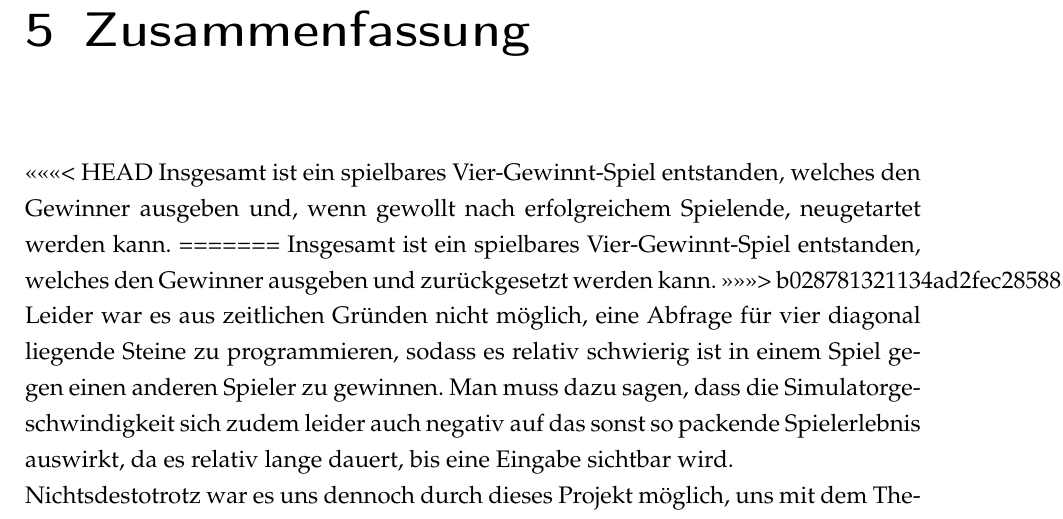
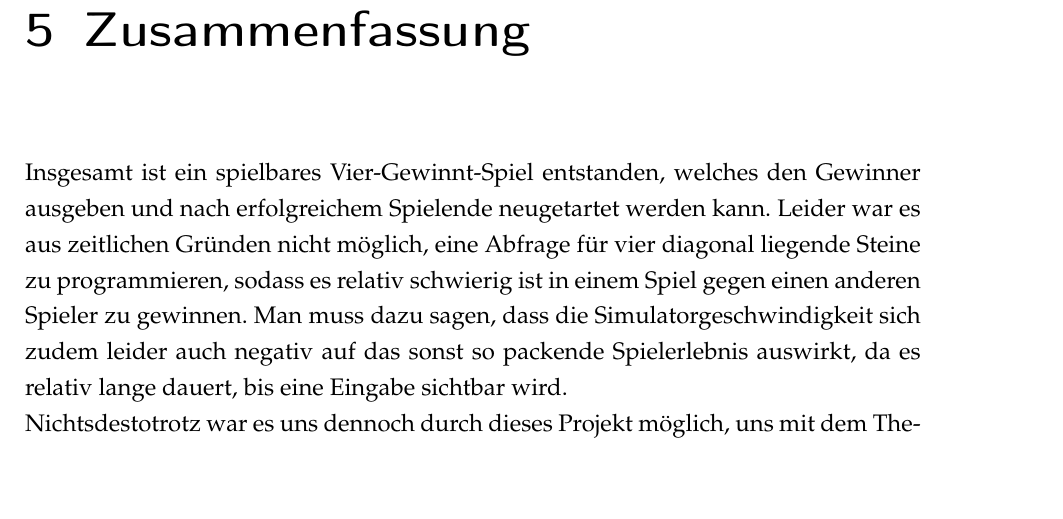
Before and after one commit to riesinger/8051-gewinnt, a LaTeX document (docs/Vier Gewinnt.tex): part of page 15 of 15, cut so that both start at the same text, the shorter picture padded with empty space. Compiled offline with pdfLaTeX; an older LaTeX class or package is replaced by its successor.

Commit message:
Zusammenfassung überarbeitet

```diff
--- a/docs/Vier Gewinnt.tex
+++ b/docs/Vier Gewinnt.tex
@@ -208,11 +208,7 @@ Sobald der Spielstand durch die Eingabe der Zahl 129 (erster und letzter Schalte
 \FloatBarrier
 \chapter{Zusammenfassung}
 
-<<<<<<< HEAD
-Insgesamt ist ein spielbares Vier-Gewinnt-Spiel entstanden, welches den Gewinner ausgeben und, wenn gewollt nach erfolgreichem Spielende, neugetartet werden kann.
-=======
-Insgesamt ist ein spielbares Vier-Gewinnt-Spiel entstanden, welches den Gewinner ausgeben und zurückgesetzt werden kann.
->>>>>>> b028781321134ad2fec2858838c53767c29c52e5
+Insgesamt ist ein spielbares Vier-Gewinnt-Spiel entstanden, welches den Gewinner ausgeben und nach erfolgreichem Spielende neugetartet werden kann.
 Leider war es aus zeitlichen Gründen nicht möglich, eine Abfrage für vier diagonal liegende Steine zu programmieren, sodass es relativ schwierig ist in einem Spiel gegen einen anderen Spieler zu gewinnen.
 Man muss dazu sagen, dass die Simulatorgeschwindigkeit sich zudem leider auch negativ auf das sonst so packende Spielerlebnis auswirkt, da es relativ lange dauert, bis eine Eingabe sichtbar wird.\\
 Nichtsdestotrotz war es uns dennoch durch dieses Projekt möglich, uns mit dem Thema der systemnahen und somit hardwarenahen Programmierung näher auseinanderzusetzen. Wir konnten fernab der gewohnten höhersprachigen Programmiersprachen ein Blick hinter die oft simpel erscheinenden Abläufe eines Programms und die arbeitsweise eines Computers werfen, wodruch das ein oder andere Verständnis vertieft und verbessert werden konnte.
```
